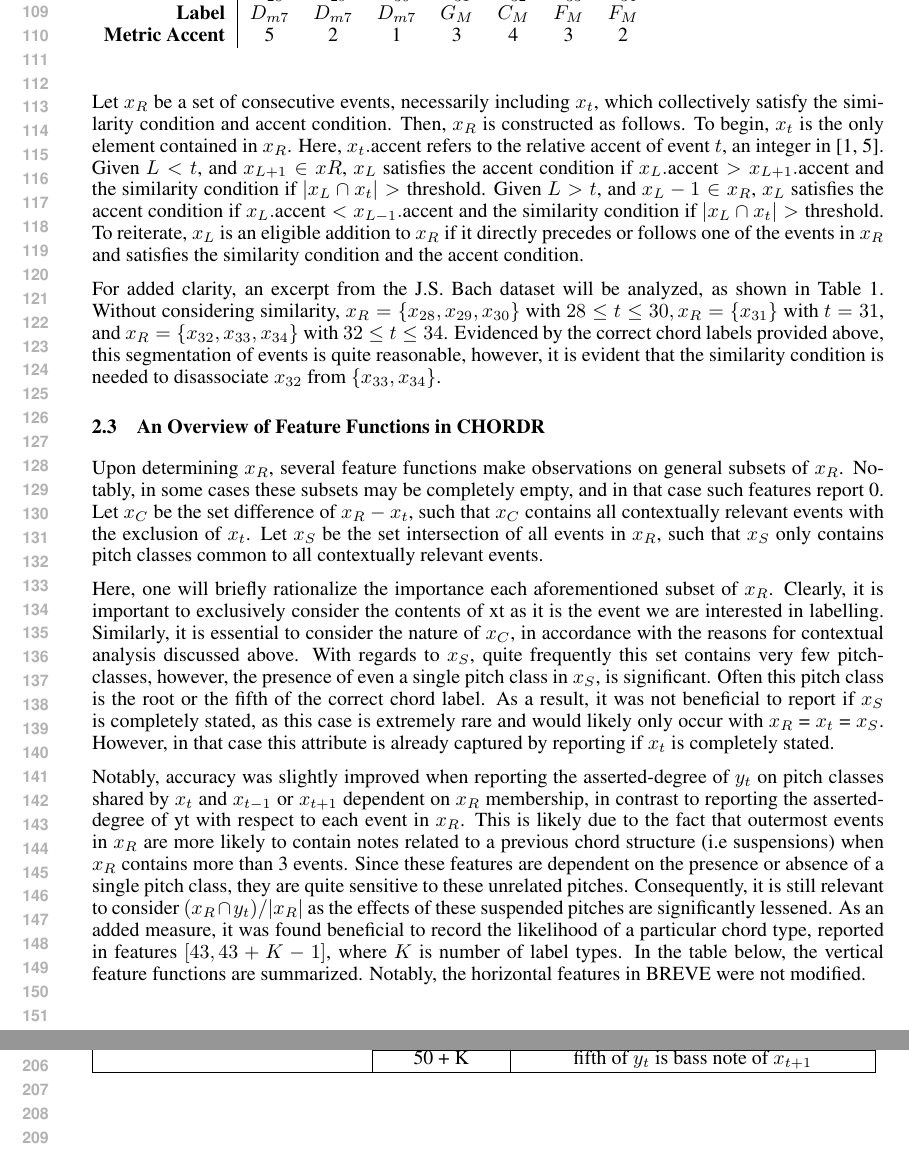
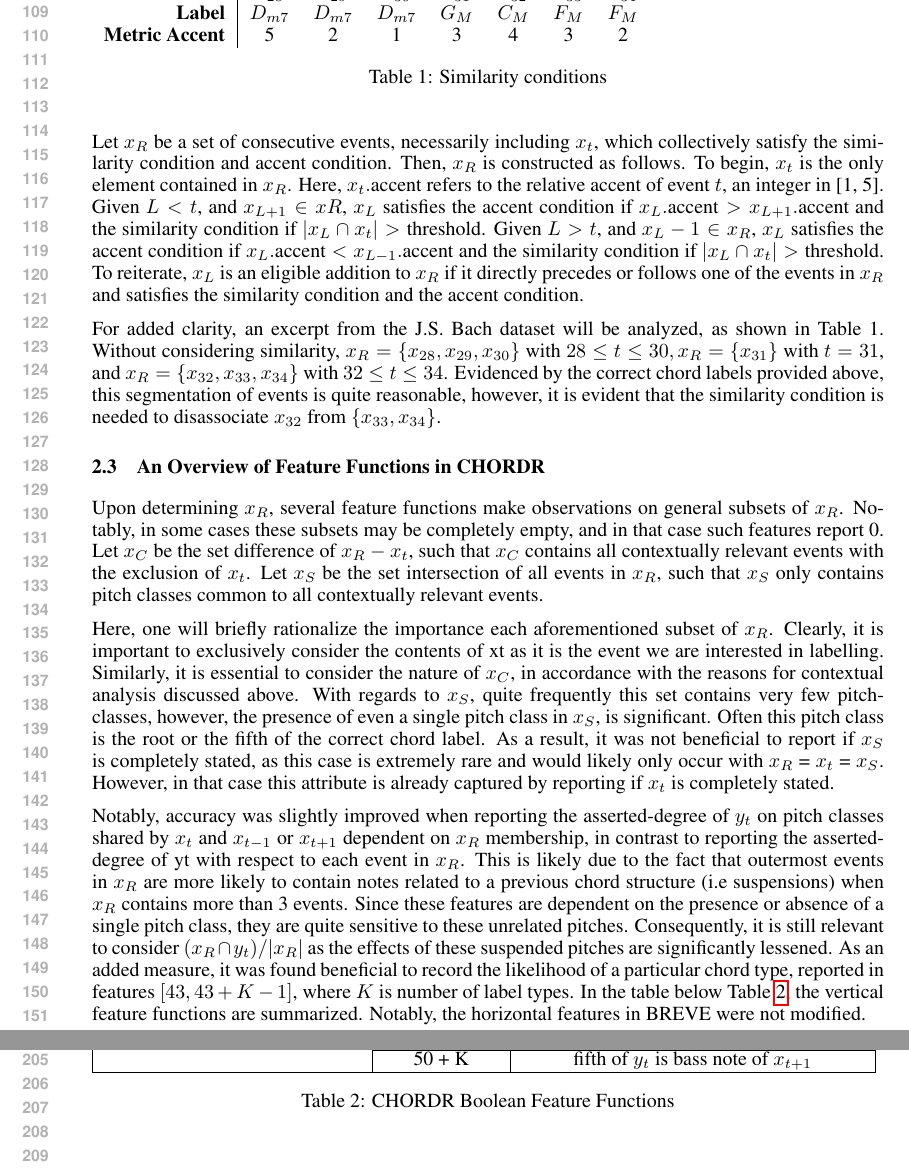
Before and after one commit to pwa24/ChordRecognition, a LaTeX paper (paper/nips2015.tex): two parts of pages 3 and 4 of 7, joined at a grey line, cut so that both start at the same text. Compiled offline with pdfLaTeX.

Commit message:
Got the table references working

```diff
--- a/paper/nips2015.tex
+++ b/paper/nips2015.tex
@@ -79,7 +79,7 @@ Let $x_R$ be a set of consecutive events, necessarily including $x_t$, which col
     \textbf{Label}         & $D_{m7}$ & $D_{m7}$ & $D_{m7}$ & $G_M$ & $C_M$ & $F_M$ & $F_M$ \\
     \textbf{Metric Accent} & 5 & 2 & 1 & 3 & 4 & 3 & 2 \\
   \end{tabular}
-  \label{Similarity conditions}
+  \caption{Similarity conditions}\label{similarity}
 \end{table}
 
 For added clarity, an excerpt from the J.S. Bach dataset will be analyzed, as shown in Table 1. Without considering similarity, $x_R = \{ x_{28}, x_{29}, x_{30} \}$ with $28 \leq t \leq 30, x_R = \{ x_{31} \}$ with $t = 31$, and $x_R = \{ x_{32}, x_{33}, x_{34} \}$ with $32 \leq t \leq 34$. Evidenced by the correct chord labels provided above, this segmentation of events is quite reasonable, however, it is evident that the similarity condition is needed to disassociate $x_{32}$ from $\{ x_{33}, x_{34} \}$.
@@ -92,7 +92,7 @@ Here, one will briefly rationalize the importance each aforementioned subset of
 
 %Notably, accuracy was slightly improved when reporting the asserted-degree of $y_t$ on pitch classes shared by $x_t$ and $x_{t-1}$ or $x_{t+1}$ dependent on $x_R$ membership, in contrast to reporting the asserted-degree of yt with respect to each event in $x_R$. This is likely due to the fact that outermost events in $x_R$ are more likely to contain notes related to a previous chord structure (i.e suspensions) when $x_R$ contains more than 3 events. Since these features are dependent on the presence or absence of a single pitch class, they are quite sensitive to these unrelated pitches. Consequently, it is still relevant to consider $( x_R \cap y_t ) / |x_R|$ as the effects of these suspended pitches are significantly lessened. As an added measure, it was found beneficial to record the likelihood of a particular chord type, reported in features $[43, 43 + K - 1]$, where $K$ is number of label types. In the table below, the vertical feature functions are summarized, where highlighted rows signify feature functions developed independently for CHORDR. Notably, the horizontal features in BREVE were not modified.
 
-Notably, accuracy was slightly improved when reporting the asserted-degree of $y_t$ on pitch classes shared by $x_t$ and $x_{t-1}$ or $x_{t+1}$ dependent on $x_R$ membership, in contrast to reporting the asserted-degree of yt with respect to each event in $x_R$. This is likely due to the fact that outermost events in $x_R$ are more likely to contain notes related to a previous chord structure (i.e suspensions) when $x_R$ contains more than 3 events. Since these features are dependent on the presence or absence of a single pitch class, they are quite sensitive to these unrelated pitches. Consequently, it is still relevant to consider $( x_R \cap y_t ) / |x_R|$ as the effects of these suspended pitches are significantly lessened. As an added measure, it was found beneficial to record the likelihood of a particular chord type, reported in features $[43, 43 + K - 1]$, where $K$ is number of label types. In the table below, the vertical feature functions are summarized. Notably, the horizontal features in BREVE were not modified.
+Notably, accuracy was slightly improved when reporting the asserted-degree of $y_t$ on pitch classes shared by $x_t$ and $x_{t-1}$ or $x_{t+1}$ dependent on $x_R$ membership, in contrast to reporting the asserted-degree of yt with respect to each event in $x_R$. This is likely due to the fact that outermost events in $x_R$ are more likely to contain notes related to a previous chord structure (i.e suspensions) when $x_R$ contains more than 3 events. Since these features are dependent on the presence or absence of a single pitch class, they are quite sensitive to these unrelated pitches. Consequently, it is still relevant to consider $( x_R \cap y_t ) / |x_R|$ as the effects of these suspended pitches are significantly lessened. As an added measure, it was found beneficial to record the likelihood of a particular chord type, reported in features $[43, 43 + K - 1]$, where $K$ is number of label types. In the table below Table~\ref{features}, the vertical feature functions are summarized. Notably, the horizontal features in BREVE were not modified.
 
 \begin{table}
   \begin{tabular}{|M{4.5cm}|M{2cm}|M{6cm}|}
@@ -170,7 +170,7 @@ Notably, accuracy was slightly improved when reporting the asserted-degree of $y
     \hline
 
   \end{tabular}
-  \label{features}
+  \caption{CHORDR Boolean Feature Functions}\label{features}
 \end{table}
 
 
```
Also changed, not shown: paper/nips2015.pdf, paper/nips2015.tex (4 more changed lines).
